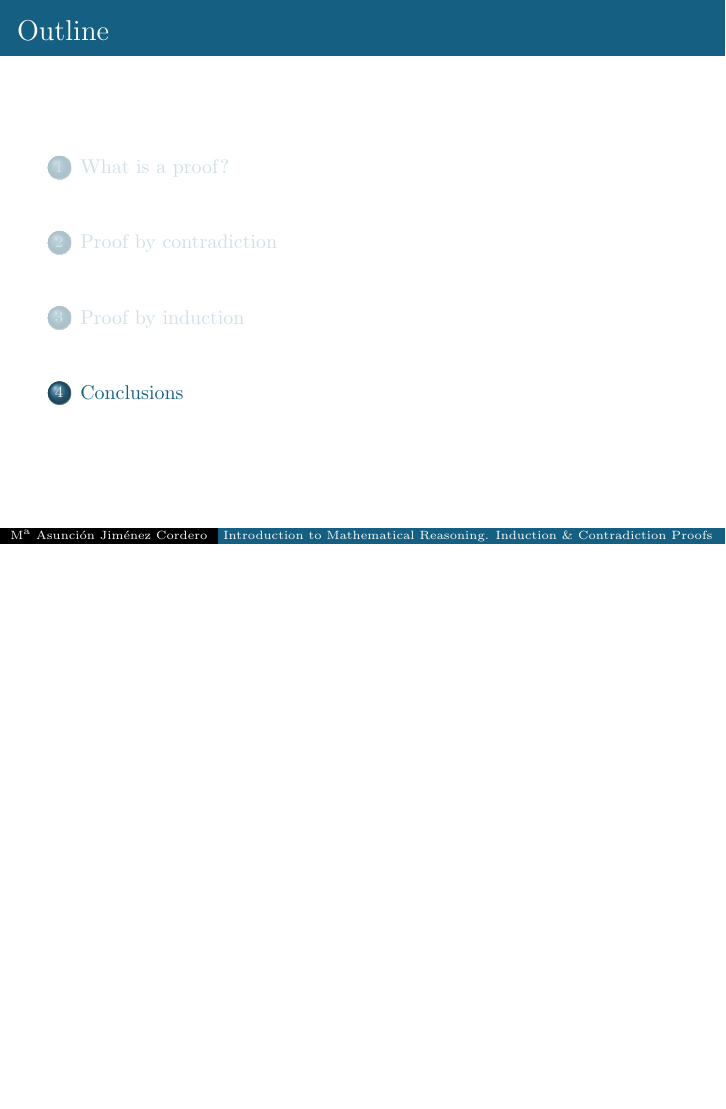
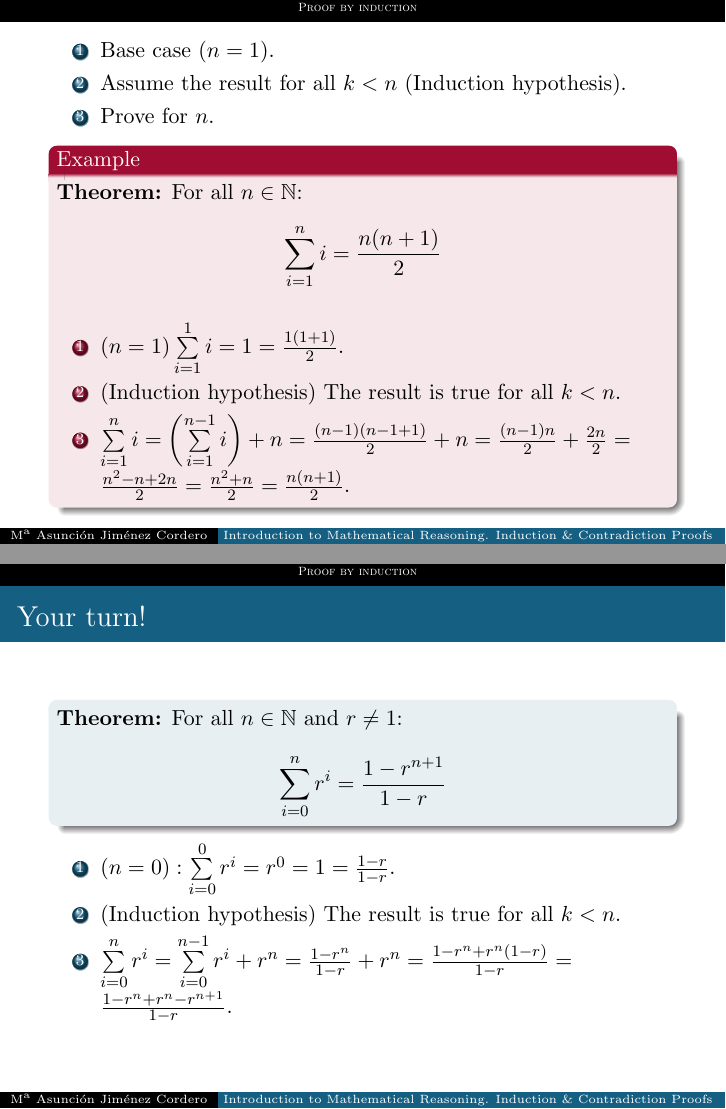
Before and after one commit to asuncionjc/Show_and_Tell_Mathematical_Proofs, LaTeX slides (Slides/MAJC_show_and_tell.tex): page 33 of 34 before the commit and pages 37 and 39 of 43 after it, the two joined at a grey line, the shorter picture padded with empty space. Compiled offline with pdfLaTeX.

Commit message:
Section 3 of the slides is done, including some illustrative examples

```diff
--- a/Slides/MAJC_show_and_tell.tex
+++ b/Slides/MAJC_show_and_tell.tex
@@ -203,3 +203,7 @@ Therefore, \textbf{$\boldsymbol{\sqrt{2}}$ is irrational}.}}
 \end{frame}
 %%%%%%%%%%%%%%%%%%%%%%%%%%%%%%%%%%%%%%%%%%%%%%%%%%%%%%%%%%%%%%%%%%%%%%%%%%%%%%%
 \section{Proof by induction}
+\begin{frame}
+\begin{enumerate}
+\item Base case ($n=1$).
+\item Assume the result for all $k< n$ (Induction hypothesis).
@@ -205,0 +213 @@ Therefore, \textbf{$\boldsymbol{\sqrt{2}}$ is irrational}.}}
+\textbf{Theorem:} For all $n\in\mathbb{N}$:
@@ -205,0 +219,2 @@ Therefore, \textbf{$\boldsymbol{\sqrt{2}}$ is irrational}.}}
+\item<4-> (Induction hypothesis) The result is true for all $k<n$.
+\item<5-> $\sum\limits_{i = 1}^n i = \left( \sum\limits_{i = 1}^{n-1} i \right)+ n = \frac{(n-1)(n-1 + 1)}{2}+ n = \frac{(n-1)n}{2}+ \frac{2n}{2} = \frac{n^2 -n + 2n}{2} = \frac{n^2 + n}{2} = \frac{n(n+1)}{2}$.
@@ -206,3 +225,38 @@ Therefore, \textbf{$\boldsymbol{\sqrt{2}}$ is irrational}.}}
+\begin{frame}{Your turn!}
+\begin{block}{}
+\textbf{Theorem:} For all $n\in\mathbb{N}$ and $r\neq 1$:
+\begin{equation*}
+\sum\limits_{i = 0}^n r^i = \frac{1 - r^{n+1}}{1 - r}
+\end{equation*}
+\end{block}
+\visible<2->{
+\begin{enumerate}
+\item $(n = 0): \sum\limits_{i = 0}^0 r^i = r^0 = 1 = \frac{1-r}{1-r}$.
+\item (Induction hypothesis) The result is true for all $k<n$.
+\item $\sum\limits_{i = 0}^n r^i = \sum\limits_{i = 0}^{n-1} r^i  + r^n = \frac{1 - r^n}{1 - r} + r^n = \frac{1 - r^n + r^n(1-r)}{1- r}= \frac{1 - r^n + r^n - r^{n+1}}{1-r}$.
+\end{enumerate}
+}
+\end{frame}
+
+
+%%%%%%%%%%%%%%%%%%%%%%%%%%%%%%%%%%%%%%%%%%%%%%%%%%%%%%%%%%%%%%%%%%%%%%%%%%%%%%%
+\begin{frame}{Last example}
+\begin{block}{}
+\textbf{Theorem:} For all $n\in\mathbb{N}$:
+\begin{equation*}
+11^n - 6 \text{ is divisible by} 5
+\end{equation*}
+\end{block}
+\visible<2->{
+\begin{enumerate}
+\item $(n = 1): 11^1 - 6 = 5$ which is divisible by $5$.
+\item (Induction hypothesis) The result is true for all $k<n$, and therefore $11^k = 5m + 6$, for some integer $m$.
+\item $11^n - 6 = \left(11\cdot11^{n-1} \right) - 6 = 11\cdot (5m + 6) - 6 = 11\cdot 5m +66 - 6 = 11\cdot 5m +60 = 5\cdot (11m + 12)$, which is divisible by $5$.
+\end{enumerate}
+}
+\end{frame}
+
+
 %%%%%%%%%%%%%%%%%%%%%%%%%%%%%%%%%%%%%%%%%%%%%%%%%%%%%%%%%%%%%%%%%%%%%%%%%%%%%%%
 \section{Conclusions}
 
```
Also changed, not shown: Slides/MAJC_show_and_tell.pdf, Slides/MAJC_show_and_tell.tex (12 more changed lines), 5 other files.
